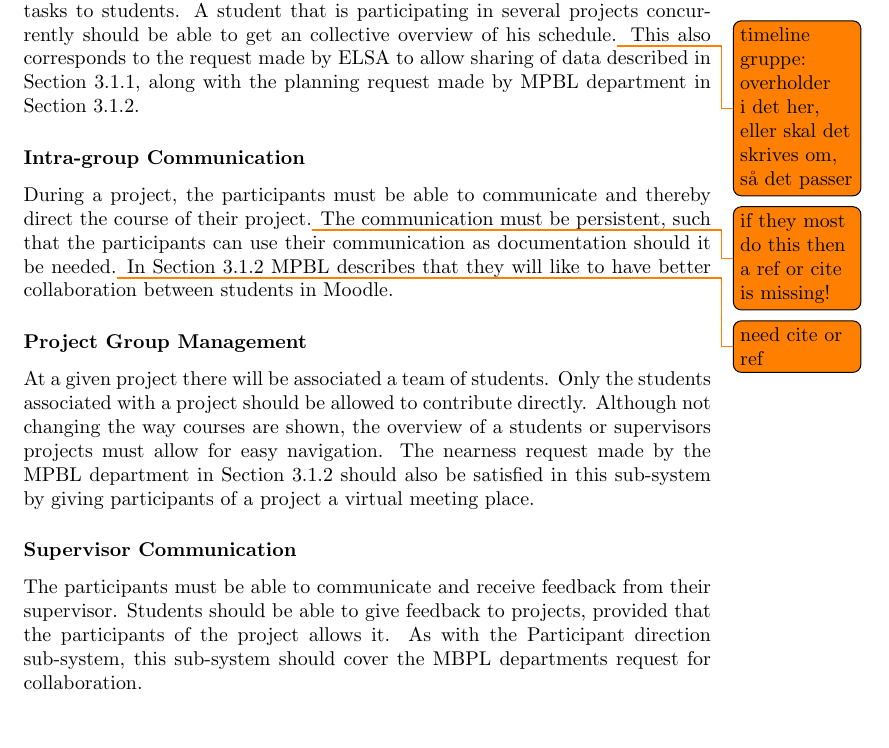
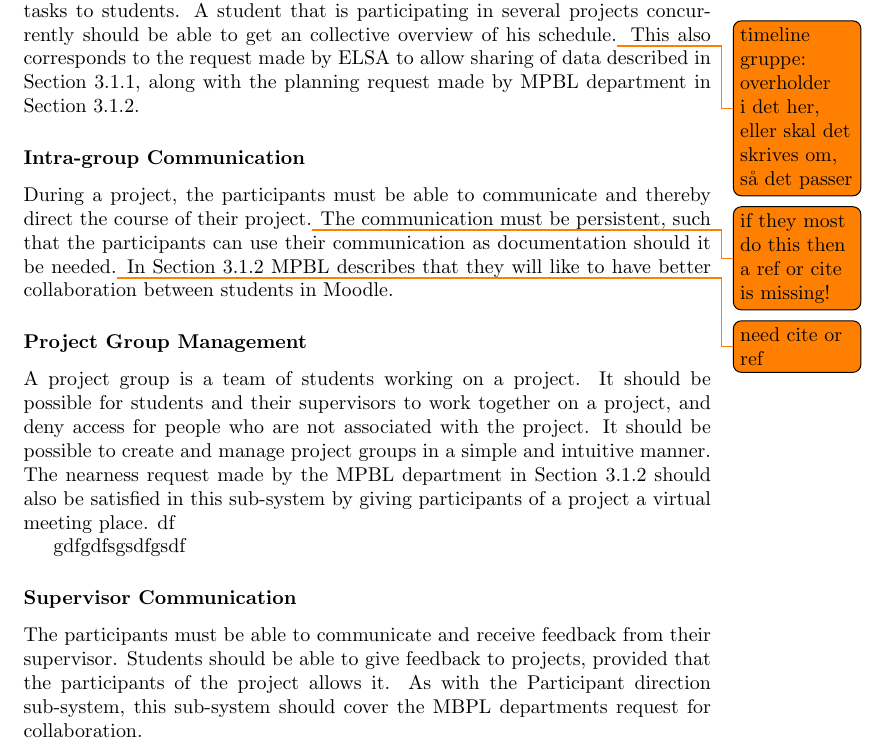
Before and after one commit to kimajakobsen/sw6-mymoodle-group, a LaTeX document (shared_report/main.tex, which reads shared_report/system_statement.tex): part of page 15 of 26, cut so that both start at the same text, the shorter picture padded with empty space. Compiled offline with pdfLaTeX.

Commit message:
system statement adm

```diff
--- a/shared_report/system_statement.tex
+++ b/shared_report/system_statement.tex
@@ -47,11 +47,15 @@ In Section~\ref{sub:mpblInterview} MPBL describes that they will like to have be
 %This is a key objective of this sub-system.
 
 \subsubsection{\administrationgroup{}} %adm
-At a given project there will be associated a team of students.
-Only the students associated with a project should be allowed to contribute directly.
+A project group is a team of students working on a project.
+It should be possible for students and their supervisors to work together on a project, and deny access for people who are not associated with the project.
 %This sub-system should consider the request for overview of data made by ELSA.
-Although not changing the way courses are shown, the overview of a students or supervisors projects must allow for easy navigation.
+%Although not changing the way courses are shown, the overview of a students or supervisors projects must allow for easy navigation.
+It should be possible to create and manage project groups in a simple and intuitive manner.
 The nearness request made by the MPBL department in Section~\ref{sub:mpblInterview} should also be satisfied in this sub-system by giving participants of a project a virtual meeting place.
+df
+
+gdfgdfsgsdfgsdf
 
 \subsubsection{\supervisorgroup{}} %supervisor
 The participants must be able to communicate and receive feedback from their supervisor.
```
